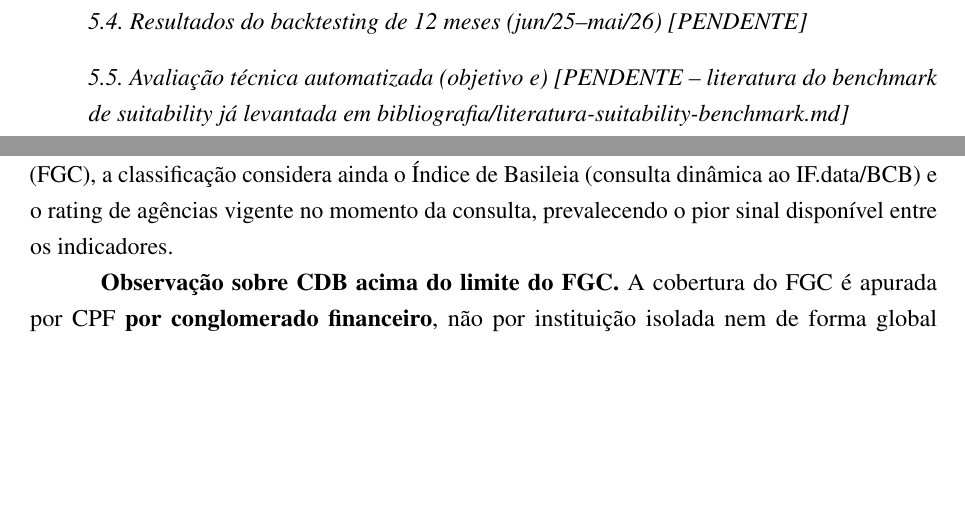
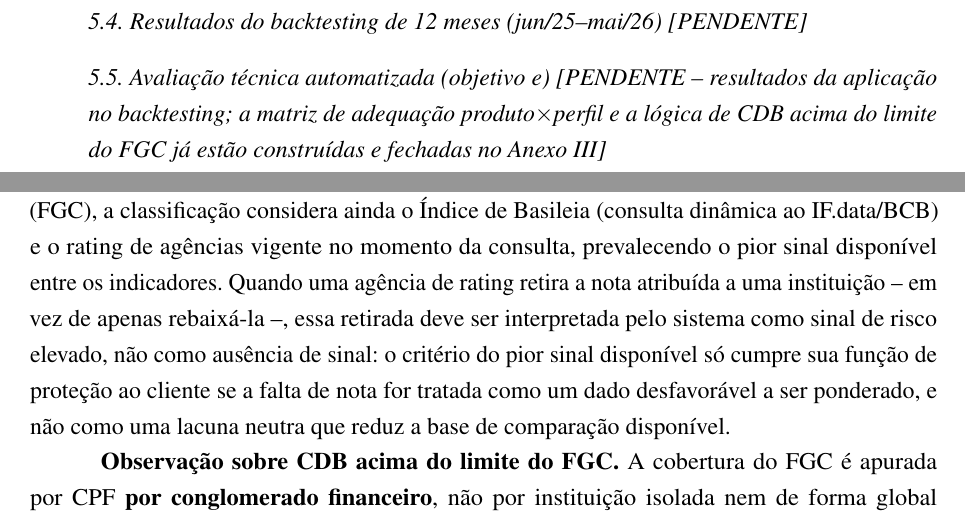
Before and after one commit to kuelka/TemplateLatexIDP, a LaTeX thesis (main.tex, which reads anexos/anexo-3-instrumento-avaliacao.tex, capitulos/05-resultados.tex): two parts of pages 34 and 48 of 50, joined at a grey line, cut so that both start at the same text, the shorter picture padded with empty space. Compiled offline with pdfLaTeX.

Commit message:
Varredura de consistência: corrige notas de status obsoletas, adiciona princípio de retirada de rating
Substitui bloco de TODO desatualizado em 04-metodologia.tex (descrevia como pendente
a matriz de suitability e a lógica FGC/Basileia, ambas já construídas no Anexo III)
por nota de conclusão. Corrige nota de status da seção 5.5 em 05-resultados.tex, que
subestimava o progresso real. Adiciona à observação do Anexo III o princípio de que
retirada de rating por agência (não apenas rebaixamento) deve ser interpretada como
sinal de risco elevado -- formulado como regra geral aplicável a qualquer instituição,
sem citar caso específico.

Varredura completa de consistência numérica e estrutural: compilação, labels/
referências cruzadas, hipóteses H1/H2, objetivos específicos a-e, janela de
backtesting, lista de bancos públicos, grafia de produtos, escopo (LCI/LCA ausentes,
BRB só ilustrativo) -- todos conferidos sem inconsistência adicional encontrada.

```diff
--- a/anexos/anexo-3-instrumento-avaliacao.tex
+++ b/anexos/anexo-3-instrumento-avaliacao.tex
@@ -35,7 +35,14 @@ a\c{c}\~oes$\times$renda-fixa). Para o CDB acima do limite do Fundo
 Garantidor de Cr\'editos (FGC), a classifica\c{c}\~ao considera ainda o
 \'Indice de Basileia (consulta din\^amica ao IF.data/BCB) e o rating de
 ag\^encias vigente no momento da consulta, prevalecendo o pior sinal
-dispon\'ivel entre os indicadores.
+dispon\'ivel entre os indicadores. Quando uma ag\^encia de rating
+retira a nota atribu\'ida a uma institui\c{c}\~ao -- em vez de apenas
+rebaix\'a-la --, essa retirada deve ser interpretada pelo sistema como
+sinal de risco elevado, n\~ao como aus\^encia de sinal: o crit\'erio do
+pior sinal dispon\'ivel s\'o cumpre sua fun\c{c}\~ao de prote\c{c}\~ao ao
+cliente se a falta de nota for tratada como um dado desfavor\'avel a
+ser ponderado, e n\~ao como uma lacuna neutra que reduz a base de
+compara\c{c}\~ao dispon\'ivel.
 
 \textbf{Observa\c{c}\~ao sobre CDB acima do limite do FGC.} A cobertura
 do FGC \'e apurada por CPF \textbf{por conglomerado financeiro}, n\~ao
--- a/capitulos/05-resultados.tex
+++ b/capitulos/05-resultados.tex
@@ -169,5 +169,5 @@ serem redigidas ap\'os a execu\c{c}\~ao emp\'irica prevista no cronograma
   \item[] \textit{5.2. Arquitetura do agente e m\'odulos Python -- valida\c{c}\~ao t\'ecnica (objetivos b e c) [PENDENTE -- base legal das tabelas tribut\'arias do RFL j\'a levantada em bibliografia/base-legal-rfl.md]}
   \item[] \textit{5.3. Base de conhecimento regulat\'oria RAG -- recall@k e prioriza\c{c}\~ao de norma vigente (objetivo d) [PENDENTE -- corpus normativo fechado (6 de 6 normas verificadas, 6 de 6 PDFs arquivados) em bibliografia/normas-rag-corpus.md]}
   \item[] \textit{5.4. Resultados do backtesting de 12 meses (jun/25--mai/26) [PENDENTE]}
-  \item[] \textit{5.5. Avalia\c{c}\~ao t\'ecnica automatizada (objetivo e) [PENDENTE -- literatura do benchmark de suitability j\'a levantada em bibliografia/literatura-suitability-benchmark.md]}
+  \item[] \textit{5.5. Avalia\c{c}\~ao t\'ecnica automatizada (objetivo e) [PENDENTE -- resultados da aplica\c{c}\~ao no backtesting; a matriz de adequa\c{c}\~ao produto\texorpdfstring{$\times$}{x}perfil e a l\'ogica de CDB acima do limite do FGC j\'a est\~ao constru\'idas e fechadas no Anexo~\ref{ane:instrumento-avaliacao}]}
 \end{itemize}
```
Also changed, not shown: capitulos/04-metodologia.tex (+12 -21 lines).
